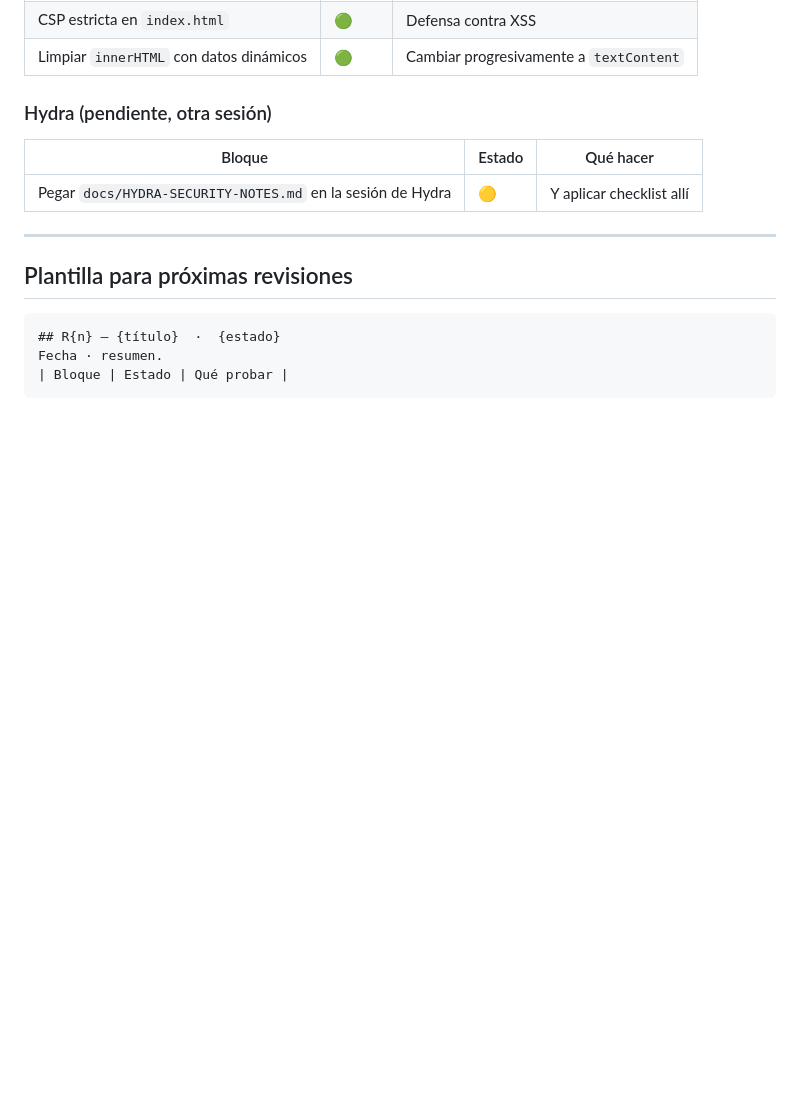
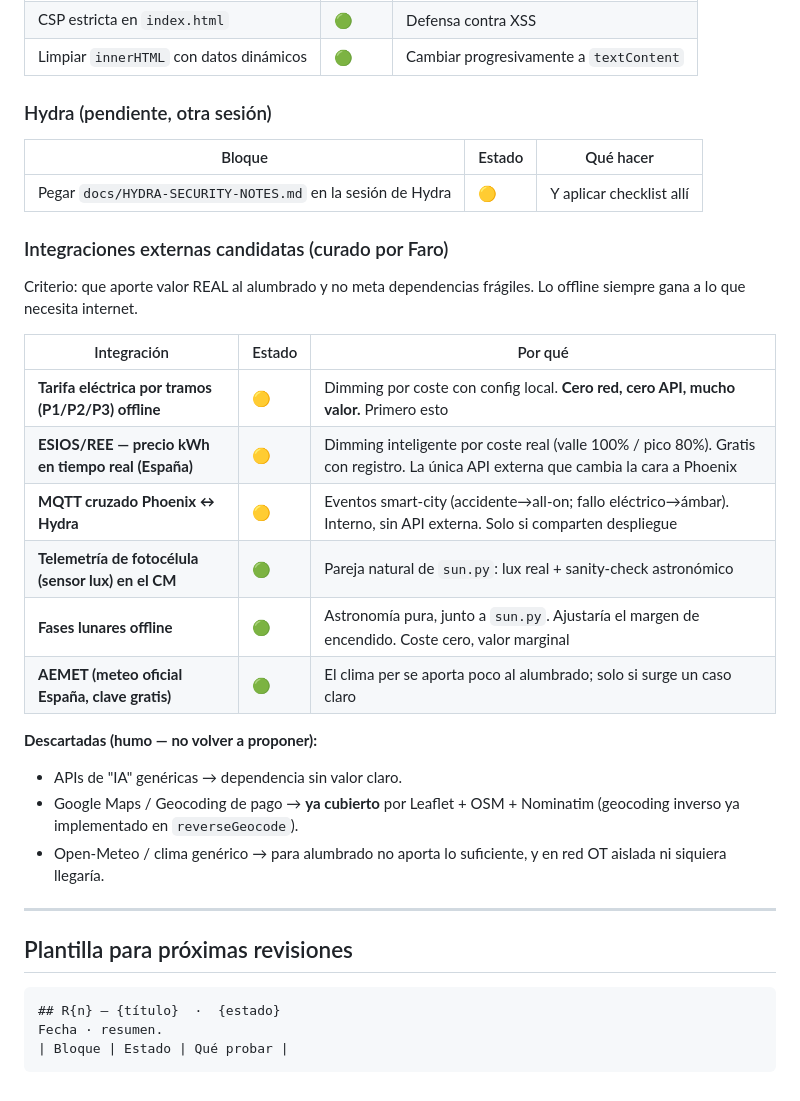
Before and after one commit to r2ocelot-ui/Phoenix-Ligth, a Markdown page: docs/VERSIONS.md, the part around the change. GitHub-like rendering; blank space fills up the shorter version.

Commit message:
docs: backlog de integraciones externas curado + leyenda
Apunta en VERSIONS.md las APIs/integraciones candidatas con criterio
honesto (offline > internet, valor real para alumbrado):
- 🟡 tarifa por tramos offline, ESIOS/REE, MQTT cruzado Phoenix↔Hydra
- 🟢 fotocélula en CM, fases lunares offline, AEMET
- descartadas (humo): APIs IA genéricas, Google geocoding (ya cubierto
  por Leaflet+OSM+Nominatim), clima genérico

https://claude.ai/code/session_01QmZr43mNK6MethNoM5hPwD

```diff
--- a/docs/VERSIONS.md
+++ b/docs/VERSIONS.md
@@ -100,6 +100,26 @@ estén 🔵, cerramos **R1** y abrimos **R2** para lo siguiente.
 |---|---|---|
 | Pegar `docs/HYDRA-SECURITY-NOTES.md` en la sesión de Hydra | 🟡 | Y aplicar checklist allí |
 
+### Integraciones externas candidatas (curado por Faro)
+Criterio: que aporte valor REAL al alumbrado y no meta dependencias
+frágiles. Lo offline siempre gana a lo que necesita internet.
+
+| Integración | Estado | Por qué |
+|---|---|---|
+| **Tarifa eléctrica por tramos (P1/P2/P3) offline** | 🟡 | Dimming por coste con config local. **Cero red, cero API, mucho valor.** Primero esto |
+| **ESIOS/REE — precio kWh en tiempo real (España)** | 🟡 | Dimming inteligente por coste real (valle 100% / pico 80%). Gratis con registro. La única API externa que cambia la cara a Phoenix |
+| **MQTT cruzado Phoenix ↔ Hydra** | 🟡 | Eventos smart-city (accidente→all-on; fallo eléctrico→ámbar). Interno, sin API externa. Solo si comparten despliegue |
+| **Telemetría de fotocélula (sensor lux) en el CM** | 🟢 | Pareja natural de `sun.py`: lux real + sanity-check astronómico |
+| **Fases lunares offline** | 🟢 | Astronomía pura, junto a `sun.py`. Ajustaría el margen de encendido. Coste cero, valor marginal |
+| **AEMET (meteo oficial España, clave gratis)** | 🟢 | El clima per se aporta poco al alumbrado; solo si surge un caso claro |
+
+**Descartadas (humo — no volver a proponer):**
+- APIs de "IA" genéricas → dependencia sin valor claro.
+- Google Maps / Geocoding de pago → **ya cubierto** por Leaflet + OSM +
+  Nominatim (geocoding inverso ya implementado en `reverseGeocode`).
+- Open-Meteo / clima genérico → para alumbrado no aporta lo suficiente,
+  y en red OT aislada ni siquiera llegaría.
+
 ---
 
 ## Plantilla para próximas revisiones
```
